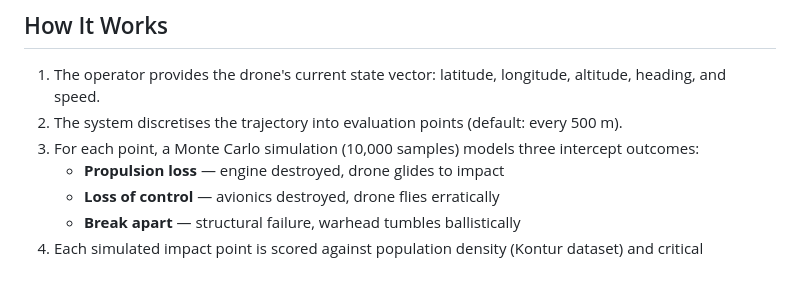
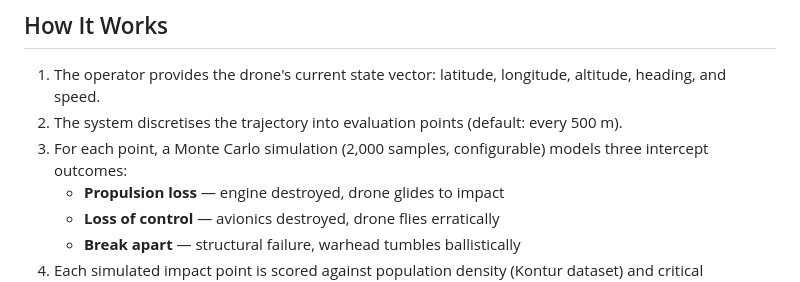
Before and after one commit to Peterschuellermann/drone-impact, a Markdown page: README.md, the part around the change. Drawn GitHub-style.

Commit message:
docs(#53): fix README Monte Carlo sample count to match config.yaml
README stated 10,000 samples but config.yaml uses 2,000.

Closes #53

Co-Authored-By: Claude Opus 4.6 <noreply@anthropic.com>

```diff
--- a/README.md
+++ b/README.md
@@ -10,7 +10,7 @@ When an air defence unit shoots down a drone, the intercept location determines
 
 1. The operator provides the drone's current state vector: latitude, longitude, altitude, heading, and speed.
 2. The system discretises the trajectory into evaluation points (default: every 500 m).
-3. For each point, a Monte Carlo simulation (10,000 samples) models three intercept outcomes:
+3. For each point, a Monte Carlo simulation (2,000 samples, configurable) models three intercept outcomes:
    - **Propulsion loss** — engine destroyed, drone glides to impact
    - **Loss of control** — avionics destroyed, drone flies erratically
    - **Break apart** — structural failure, warhead tumbles ballistically
```
